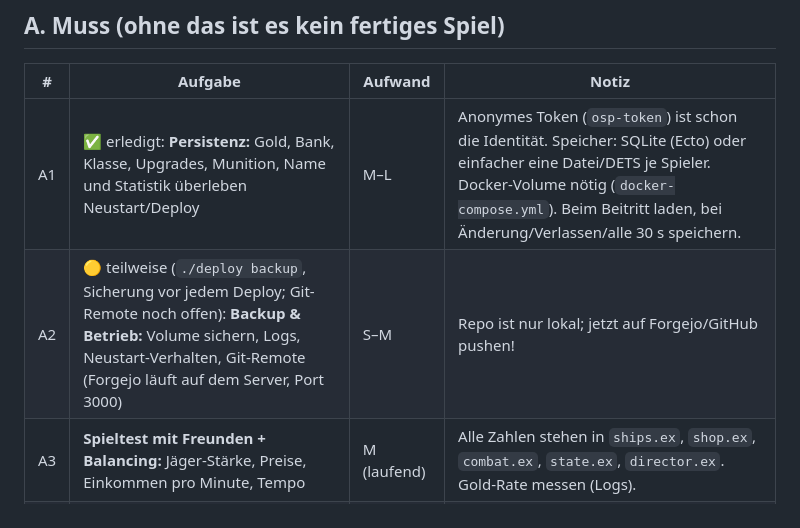
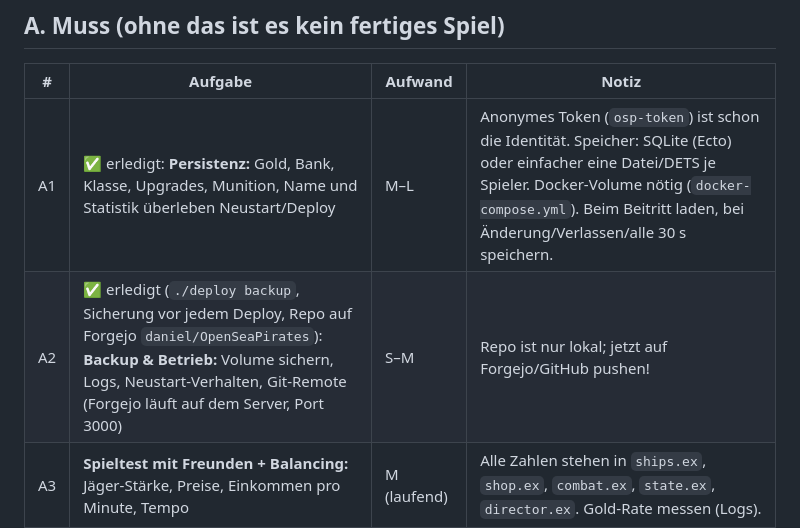
Before and after one commit to dasistdaniel/OpenSeaPirates, a Markdown page: docs/roadmap.md, the part around the change. Drawn GitHub-style.

Commit message:
docs: Roadmap A2 erledigt

```diff
--- a/docs/roadmap.md
+++ b/docs/roadmap.md
@@ -10,7 +10,7 @@ Aufwand: S = Stunden, M = ein Abend, L = mehrere Tage.
 | # | Aufgabe | Aufwand | Notiz |
 |---|---|---|---|
 | A1 | ✅ erledigt: **Persistenz:** Gold, Bank, Klasse, Upgrades, Munition, Name und Statistik überleben Neustart/Deploy | M–L | Anonymes Token (`osp-token`) ist schon die Identität. Speicher: SQLite (Ecto) oder einfacher eine Datei/DETS je Spieler. Docker-Volume nötig (`docker-compose.yml`). Beim Beitritt laden, bei Änderung/Verlassen/alle 30 s speichern. |
-| A2 | 🟡 teilweise (`./deploy backup`, Sicherung vor jedem Deploy; Git-Remote noch offen): **Backup & Betrieb:** Volume sichern, Logs, Neustart-Verhalten, Git-Remote (Forgejo läuft auf dem Server, Port 3000) | S–M | Repo ist nur lokal; jetzt auf Forgejo/GitHub pushen! |
+| A2 | ✅ erledigt (`./deploy backup`, Sicherung vor jedem Deploy, Repo auf Forgejo `daniel/OpenSeaPirates`): **Backup & Betrieb:** Volume sichern, Logs, Neustart-Verhalten, Git-Remote (Forgejo läuft auf dem Server, Port 3000) | S–M | Repo ist nur lokal; jetzt auf Forgejo/GitHub pushen! |
 | A3 | **Spieltest mit Freunden + Balancing:** Jäger-Stärke, Preise, Einkommen pro Minute, Tempo | M (laufend) | Alle Zahlen stehen in `ships.ex`, `shop.ex`, `combat.ex`, `state.ex`, `director.ex`. Gold-Rate messen (Logs). |
 | A4 | ✅ erledigt (Raten-Limit mit Trennung, Obergrenze 60 Spieler, eindeutige Namen): **Missbrauchsschutz:** Raten-Limit für Eingaben und `fire`, Name-Duplikate, Chat gibt es noch nicht | S–M | Chunk-Anfragen sind schon begrenzt, Eingaben nicht. |
 | A5 | ✅ erledigt (Hilfe mit H, Lautstärke, Credits): **Credits und Hilfe:** Kenney-Lizenz im Footer, kurzer Hilfe-Dialog (Tasten, Ziel), Lautstärke-Einstellung | S | `priv/static/index.html`, Lizenz liegt in `priv/static/images/`. |
```
